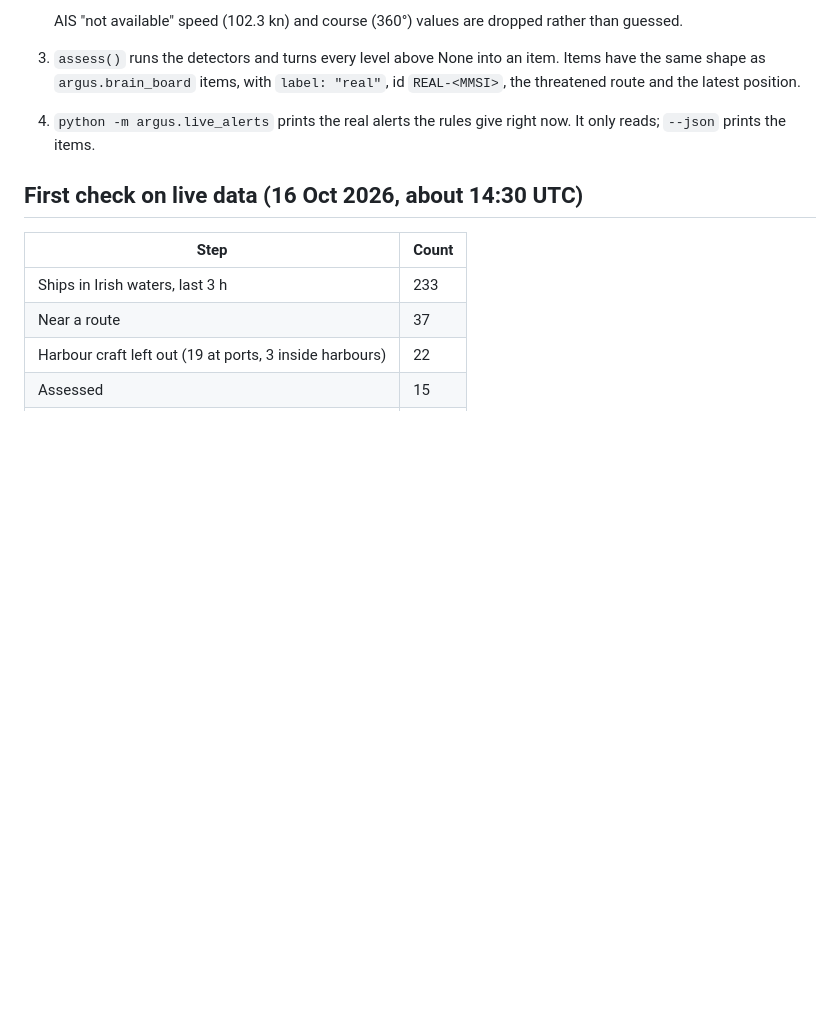
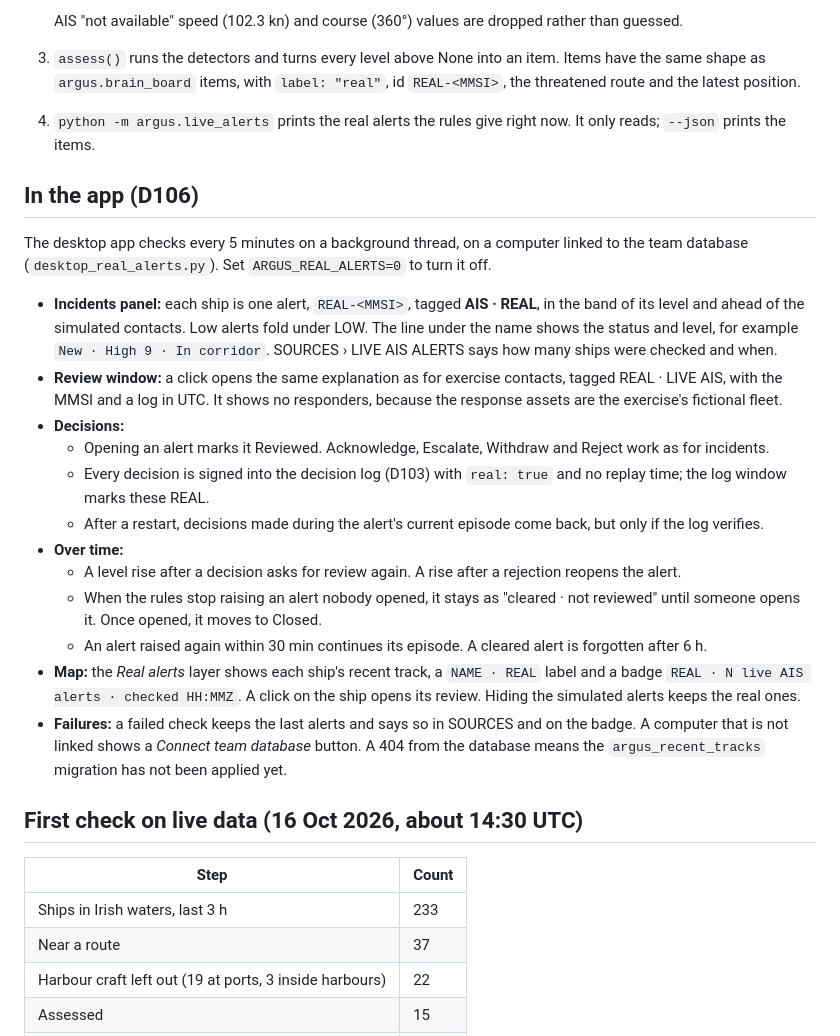
Before and after one commit to Marwan-verse/Argus-Mara-EUDIS, a Markdown page: docs/21-real-alerts.md, the part around the change. Drawn GitHub-style; blank space fills up the shorter version.

Commit message:
Document real alerts in the app (D106)
DECISIONS.md: D106, what the panel, review window and map do with live AIS
alerts, and why (real times, no fictional responders, rejections never hide
a rise, latching, team assumptions, the migration it needs).
docs/21-real-alerts.md: an 'In the app' section for operators.
README.md: the real alerts line now mentions the app (D104 and D106).

```diff
--- a/docs/21-real-alerts.md
+++ b/docs/21-real-alerts.md
@@ -26,6 +26,23 @@ Every result is labelled **real** and worded *for review*. A level is a rule out
 3. `assess()` runs the detectors and turns every level above None into an item. Items have the same shape as `argus.brain_board` items, with `label: "real"`, id `REAL-<MMSI>`, the threatened route and the latest position.
 4. `python -m argus.live_alerts` prints the real alerts the rules give right now. It only reads; `--json` prints the items.
 
+## In the app (D106)
+
+The desktop app checks every 5 minutes on a background thread, on a computer linked to the team database (`desktop_real_alerts.py`). Set `ARGUS_REAL_ALERTS=0` to turn it off.
+
+- **Incidents panel:** each ship is one alert, `REAL-<MMSI>`, tagged **AIS · REAL**, in the band of its level and ahead of the simulated contacts. Low alerts fold under LOW. The line under the name shows the status and level, for example `New · High 9 · In corridor`. SOURCES › LIVE AIS ALERTS says how many ships were checked and when.
+- **Review window:** a click opens the same explanation as for exercise contacts, tagged REAL · LIVE AIS, with the MMSI and a log in UTC. It shows no responders, because the response assets are the exercise's fictional fleet.
+- **Decisions:**
+  - Opening an alert marks it Reviewed. Acknowledge, Escalate, Withdraw and Reject work as for incidents.
+  - Every decision is signed into the decision log (D103) with `real: true` and no replay time; the log window marks these REAL.
+  - After a restart, decisions made during the alert's current episode come back, but only if the log verifies.
+- **Over time:**
+  - A level rise after a decision asks for review again. A rise after a rejection reopens the alert.
+  - When the rules stop raising an alert nobody opened, it stays as "cleared · not reviewed" until someone opens it. Once opened, it moves to Closed.
+  - An alert raised again within 30 min continues its episode. A cleared alert is forgotten after 6 h.
+- **Map:** the *Real alerts* layer shows each ship's recent track, a `NAME · REAL` label and a badge `REAL · N live AIS alerts · checked HH:MMZ`. A click on the ship opens its review. Hiding the simulated alerts keeps the real ones.
+- **Failures:** a failed check keeps the last alerts and says so in SOURCES and on the badge. A computer that is not linked shows a *Connect team database* button. A 404 from the database means the `argus_recent_tracks` migration has not been applied yet.
+
 ## First check on live data (16 Oct 2026, about 14:30 UTC)
 
 | Step | Count |
```
Also changed, not shown: DECISIONS.md (+1 -0 lines), README.md (+1 -1 lines).
